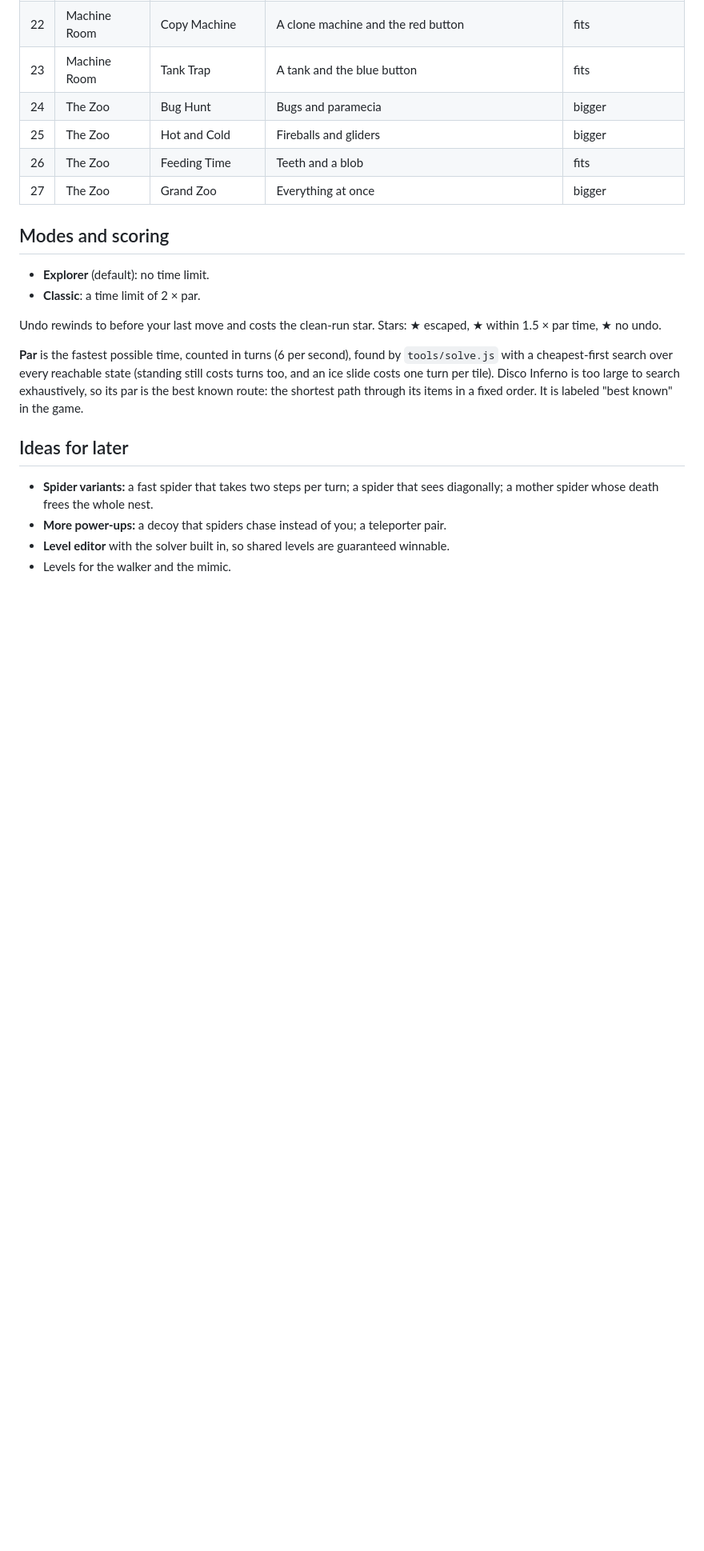
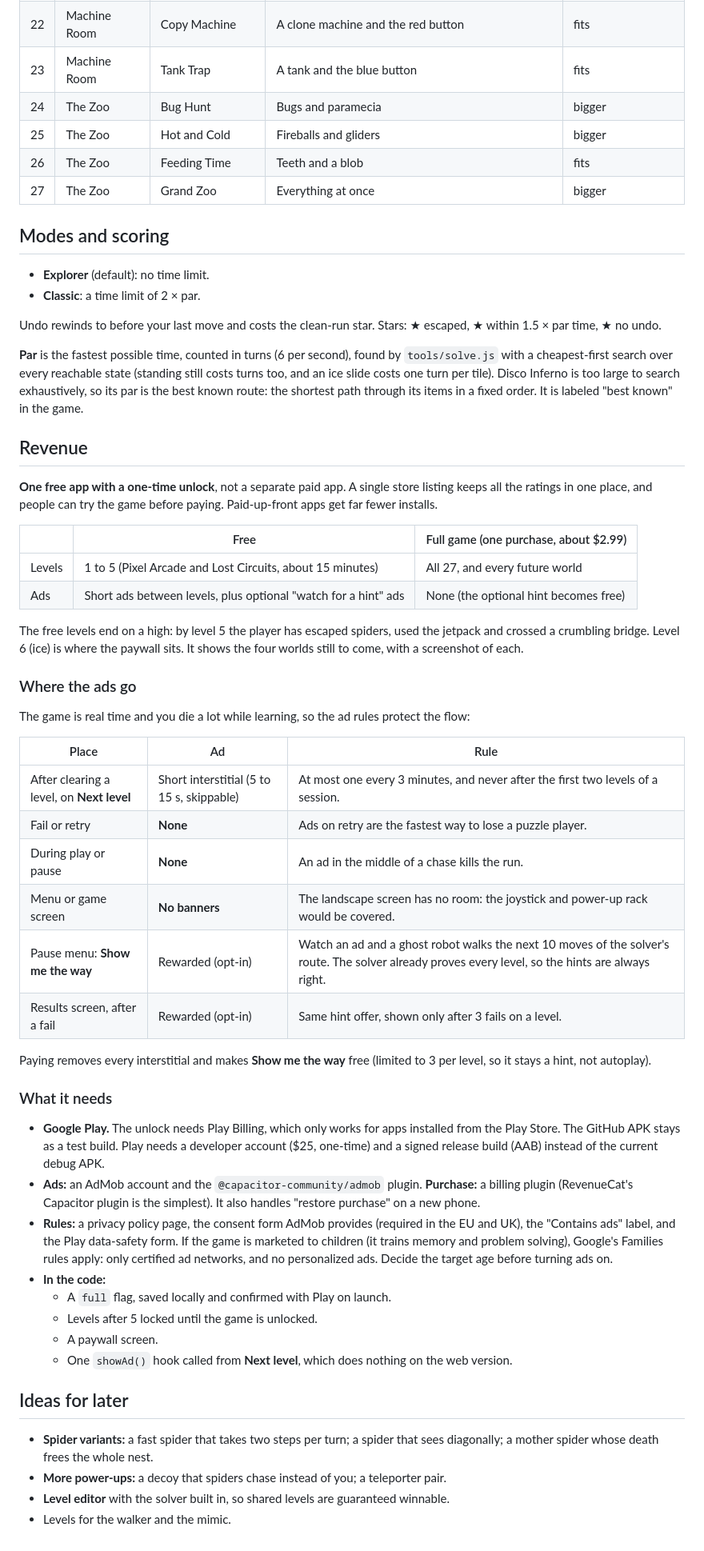
Before and after one commit to kipkechem/Chips, a Markdown page: GAME_DESIGN.md, the part around the change. Shown at 80% size. GitHub-like rendering; blank space fills up the shorter version.

Commit message:
Design doc: revenue plan (free trial with ads, one-time unlock)
Co-Authored-By: Claude Opus 5.5 <noreply@anthropic.com>
Claude-Session: https://claude.ai/code/session_01SGj9qCFSfi61ctkvtRMAHJ

```diff
--- a/GAME_DESIGN.md
+++ b/GAME_DESIGN.md
@@ -184,6 +184,55 @@ costs one turn per tile). Disco Inferno is too large to search exhaustively, so
 known route: the shortest path through its items in a fixed order. It is labeled
 "best known" in the game.
 
+## Revenue
+
+**One free app with a one-time unlock**, not a separate paid app. A single store listing
+keeps all the ratings in one place, and people can try the game before paying. Paid-up-front
+apps get far fewer installs.
+
+| | Free | Full game (one purchase, about $2.99) |
+|---|---|---|
+| Levels | 1 to 5 (Pixel Arcade and Lost Circuits, about 15 minutes) | All 27, and every future world |
+| Ads | Short ads between levels, plus optional "watch for a hint" ads | None (the optional hint becomes free) |
+
+The free levels end on a high: by level 5 the player has escaped spiders, used the jetpack and
+crossed a crumbling bridge. Level 6 (ice) is where the paywall sits. It shows the four worlds
+still to come, with a screenshot of each.
+
+### Where the ads go
+
+The game is real time and you die a lot while learning, so the ad rules protect the flow:
+
+| Place | Ad | Rule |
+|---|---|---|
+| After clearing a level, on **Next level** | Short interstitial (5 to 15 s, skippable) | At most one every 3 minutes, and never after the first two levels of a session. |
+| Fail or retry | **None** | Ads on retry are the fastest way to lose a puzzle player. |
+| During play or pause | **None** | An ad in the middle of a chase kills the run. |
+| Menu or game screen | **No banners** | The landscape screen has no room: the joystick and power-up rack would be covered. |
+| Pause menu: **Show me the way** | Rewarded (opt-in) | Watch an ad and a ghost robot walks the next 10 moves of the solver's route. The solver already proves every level, so the hints are always right. |
+| Results screen, after a fail | Rewarded (opt-in) | Same hint offer, shown only after 3 fails on a level. |
+
+Paying removes every interstitial and makes **Show me the way** free (limited to 3 per level,
+so it stays a hint, not autoplay).
+
+### What it needs
+
+- **Google Play.** The unlock needs Play Billing, which only works for apps installed from the Play
+  Store. The GitHub APK stays as a test build. Play needs a developer account ($25, one-time) and a
+  signed release build (AAB) instead of the current debug APK.
+- **Ads:** an AdMob account and the `@capacitor-community/admob` plugin.
+  **Purchase:** a billing plugin (RevenueCat's Capacitor plugin is the simplest). It also handles
+  "restore purchase" on a new phone.
+- **Rules:** a privacy policy page, the consent form AdMob provides (required in the EU and UK), the
+  "Contains ads" label, and the Play data-safety form. If the game is marketed to children
+  (it trains memory and problem solving), Google's Families rules apply: only certified ad
+  networks, and no personalized ads. Decide the target age before turning ads on.
+- **In the code:**
+  - A `full` flag, saved locally and confirmed with Play on launch.
+  - Levels after 5 locked until the game is unlocked.
+  - A paywall screen.
+  - One `showAd()` hook called from **Next level**, which does nothing on the web version.
+
 ## Ideas for later
 
 - **Spider variants:** a fast spider that takes two steps per turn; a spider that sees
```
